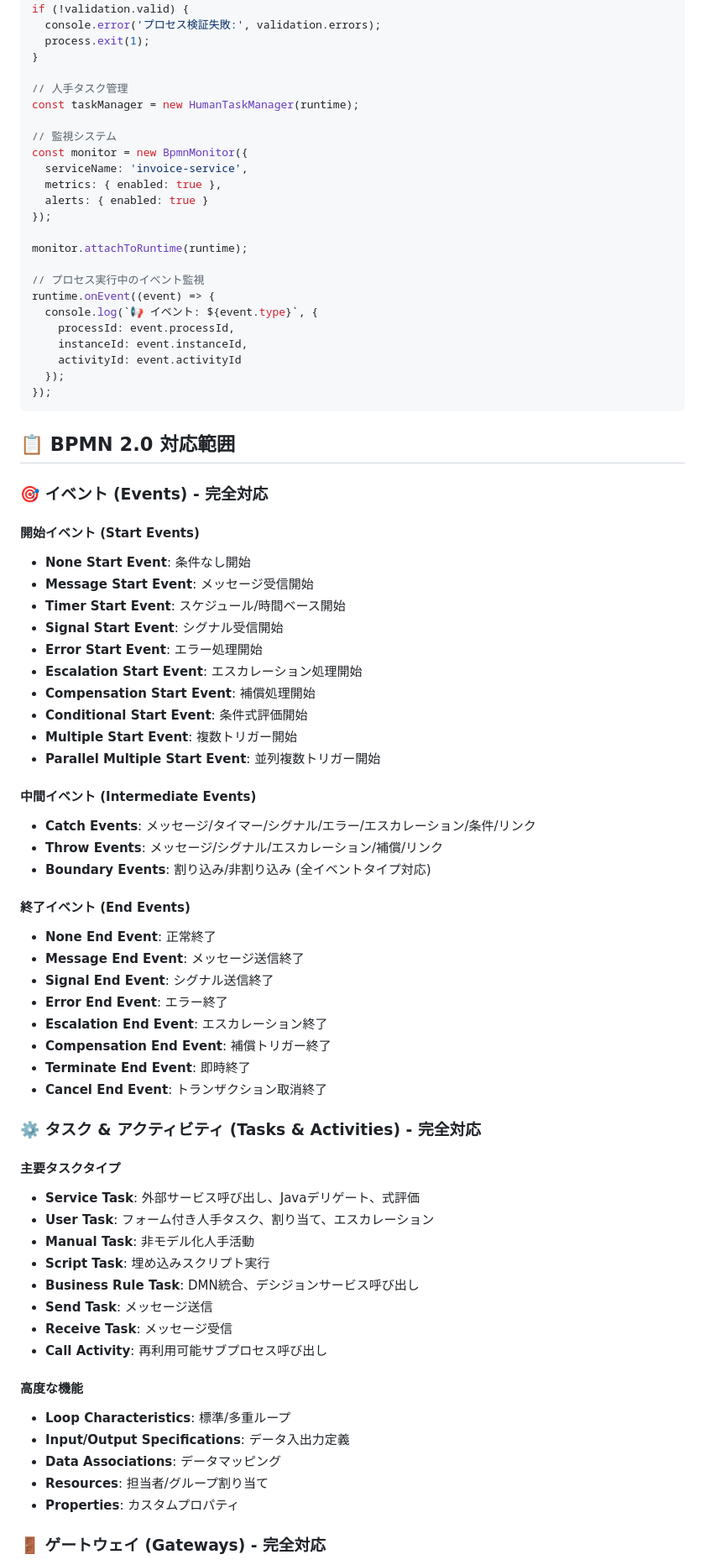
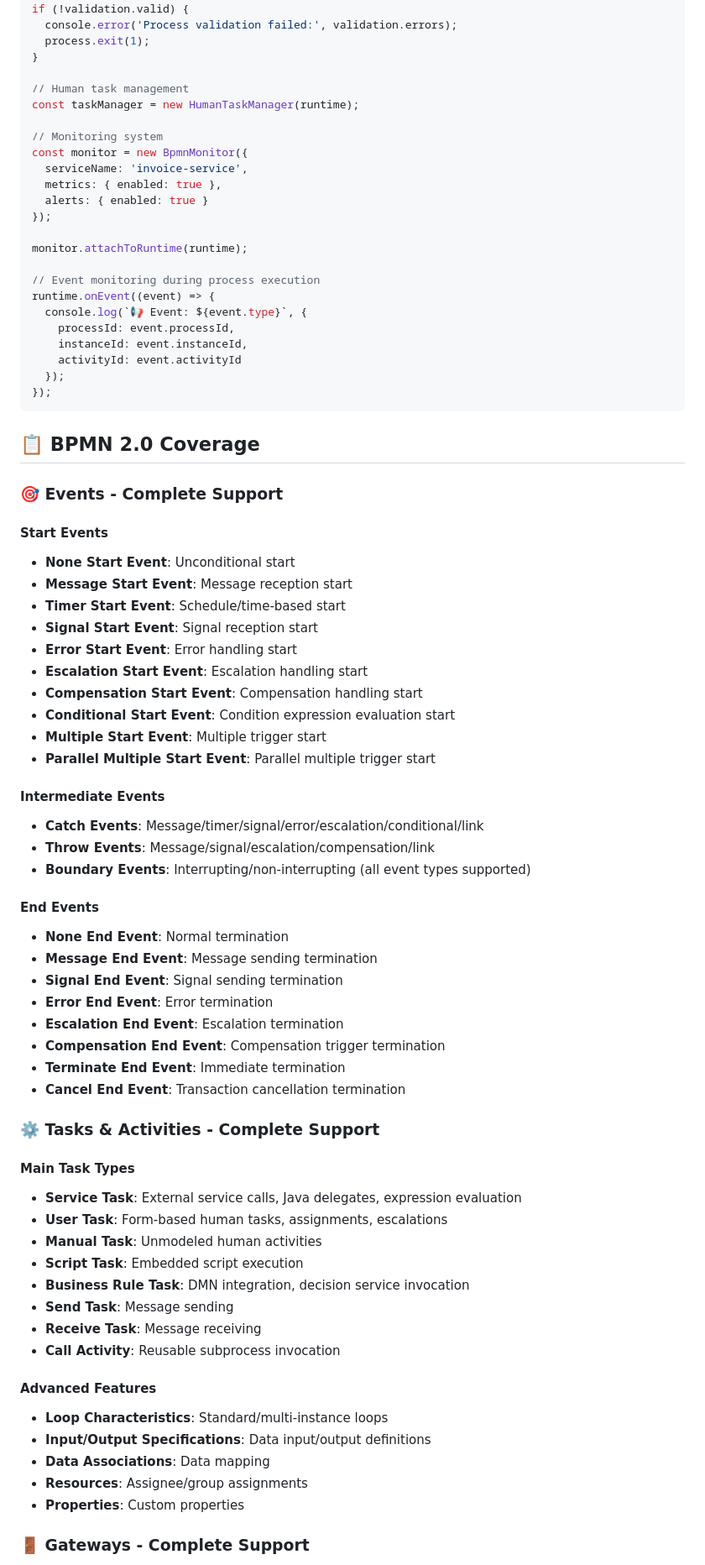
Before and after one commit to gftdcojp/gftd-bpmn-sdk, a Markdown page: README.md, the part around one of its changes. Shown at 84% size. Rendered like a GitHub page.

````diff
--- a/README.md
+++ b/README.md
@@ -154,13 +154,13 @@ import { BpmnMonitor } from '@gftd/bpmn-sdk/ops';
 const validation = await validateProcess(invoiceProcess);
 if (!validation.valid) {
-  console.error('プロセス検証失敗:', validation.errors);
+  console.error('Process validation failed:', validation.errors);
   process.exit(1);
 }
 
-// 人手タスク管理
+// Human task management
 const taskManager = new HumanTaskManager(runtime);
 
-// 監視システム
+// Monitoring system
 const monitor = new BpmnMonitor({
   serviceName: 'invoice-service',
   metrics: { enabled: true },
@@ -169,9 +169,9 @@ const monitor = new BpmnMonitor({
 
 monitor.attachToRuntime(runtime);
 
-// プロセス実行中のイベント監視
+// Event monitoring during process execution
 runtime.onEvent((event) => {
-  console.log(`📢 イベント: ${event.type}`, {
+  console.log(`📢 Event: ${event.type}`, {
     processId: event.processId,
     instanceId: event.instanceId,
     activityId: event.activityId
@@ -179,55 +179,55 @@ runtime.onEvent((event) => {
 });
 ```
 
-## 📋 BPMN 2.0 対応範囲
+## 📋 BPMN 2.0 Coverage
 
-### 🎯 イベント (Events) - 完全対応
+### 🎯 Events - Complete Support
 
-#### 開始イベント (Start Events)
-- **None Start Event**: 条件なし開始
-- **Message Start Event**: メッセージ受信開始
-- **Timer Start Event**: スケジュール/時間ベース開始
-- **Signal Start Event**: シグナル受信開始
-- **Error Start Event**: エラー処理開始
-- **Escalation Start Event**: エスカレーション処理開始
-- **Compensation Start Event**: 補償処理開始
-- **Conditional Start Event**: 条件式評価開始
-- **Multiple Start Event**: 複数トリガー開始
-- **Parallel Multiple Start Event**: 並列複数トリガー開始
+#### Start Events
+- **None Start Event**: Unconditional start
+- **Message Start Event**: Message reception start
+- **Timer Start Event**: Schedule/time-based start
+- **Signal Start Event**: Signal reception start
+- **Error Start Event**: Error handling start
+- **Escalation Start Event**: Escalation handling start
+- **Compensation Start Event**: Compensation handling start
+- **Conditional Start Event**: Condition expression evaluation start
+- **Multiple Start Event**: Multiple trigger start
+- **Parallel Multiple Start Event**: Parallel multiple trigger start
 
-#### 中間イベント (Intermediate Events)
-- **Catch Events**: メッセージ/タイマー/シグナル/エラー/エスカレーション/条件/リンク
-- **Throw Events**: メッセージ/シグナル/エスカレーション/補償/リンク
-- **Boundary Events**: 割り込み/非割り込み (全イベントタイプ対応)
+#### Intermediate Events
+- **Catch Events**: Message/timer/signal/error/escalation/conditional/link
+- **Throw Events**: Message/signal/escalation/compensation/link
+- **Boundary Events**: Interrupting/non-interrupting (all event types supported)
 
-#### 終了イベント (End Events)
-- **None End Event**: 正常終了
-- **Message End Event**: メッセージ送信終了
-- **Signal End Event**: シグナル送信終了
-- **Error End Event**: エラー終了
-- **Escalation End Event**: エスカレーション終了
-- **Compensation End Event**: 補償トリガー終了
-- **Terminate End Event**: 即時終了
-- **Cancel End Event**: トランザクション取消終了
+#### End Events
+- **None End Event**: Normal termination
+- **Message End Event**: Message sending termination
+- **Signal End Event**: Signal sending termination
+- **Error End Event**: Error termination
+- **Escalation End Event**: Escalation termination
+- **Compensation End Event**: Compensation trigger termination
+- **Terminate End Event**: Immediate termination
+- **Cancel End Event**: Transaction cancellation termination
 
-### ⚙️ タスク & アクティビティ (Tasks & Activities) - 完全対応
+### ⚙️ Tasks & Activities - Complete Support
 
-#### 主要タスクタイプ
-- **Service Task**: 外部サービス呼び出し、Javaデリゲート、式評価
-- **User Task**: フォーム付き人手タスク、割り当て、エスカレーション
-- **Manual Task**: 非モデル化人手活動
-- **Script Task**: 埋め込みスクリプト実行
-- **Business Rule Task**: DMN統合、デシジョンサービス呼び出し
-- **Send Task**: メッセージ送信
-- **Receive Task**: メッセージ受信
-- **Call Activity**: 再利用可能サブプロセス呼び出し
+#### Main Task Types
+- **Service Task**: External service calls, Java delegates, expression evaluation
+- **User Task**: Form-based human tasks, assignments, escalations
+- **Manual Task**: Unmodeled human activities
+- **Script Task**: Embedded script execution
+- **Business Rule Task**: DMN integration, decision service invocation
+- **Send Task**: Message sending
+- **Receive Task**: Message receiving
+- **Call Activity**: Reusable subprocess invocation
 
-#### 高度な機能
-- **Loop Characteristics**: 標準/多重ループ
-- **Input/Output Specifications**: データ入出力定義
-- **Data Associations**: データマッピング
-- **Resources**: 担当者/グループ割り当て
-- **Properties**: カスタムプロパティ
+#### Advanced Features
+- **Loop Characteristics**: Standard/multi-instance loops
+- **Input/Output Specifications**: Data input/output definitions
+- **Data Associations**: Data mapping
+- **Resources**: Assignee/group assignments
+- **Properties**: Custom properties
 
-### 🚪 ゲートウェイ (Gateways) - 完全対応
+### 🚪 Gateways - Complete Support
 
````
Also changed, not shown: other parts of README.md (+185 -185 lines).
